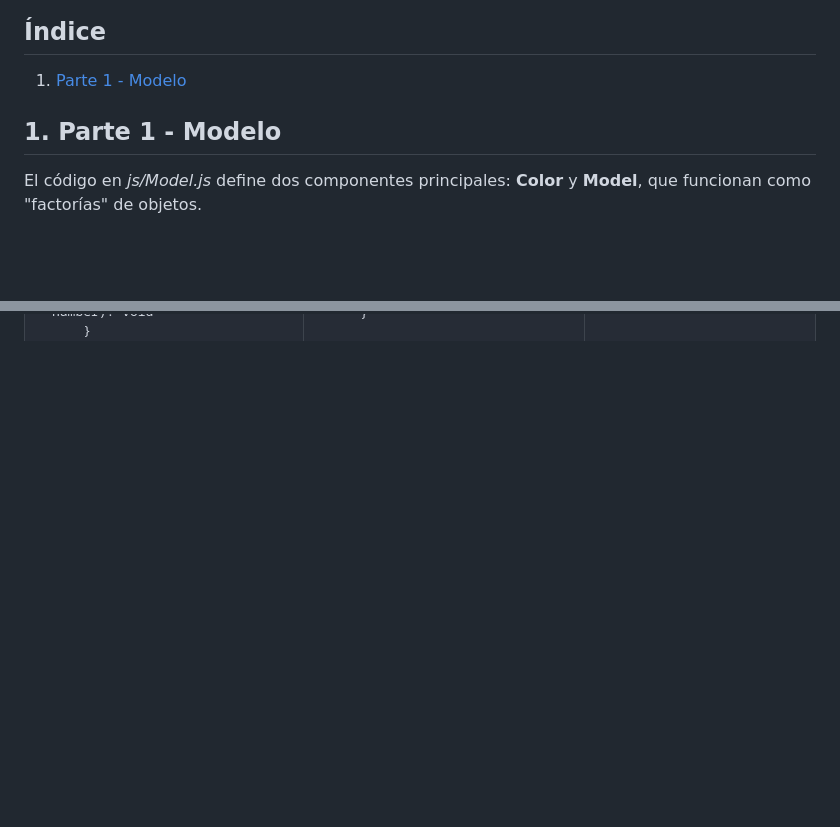
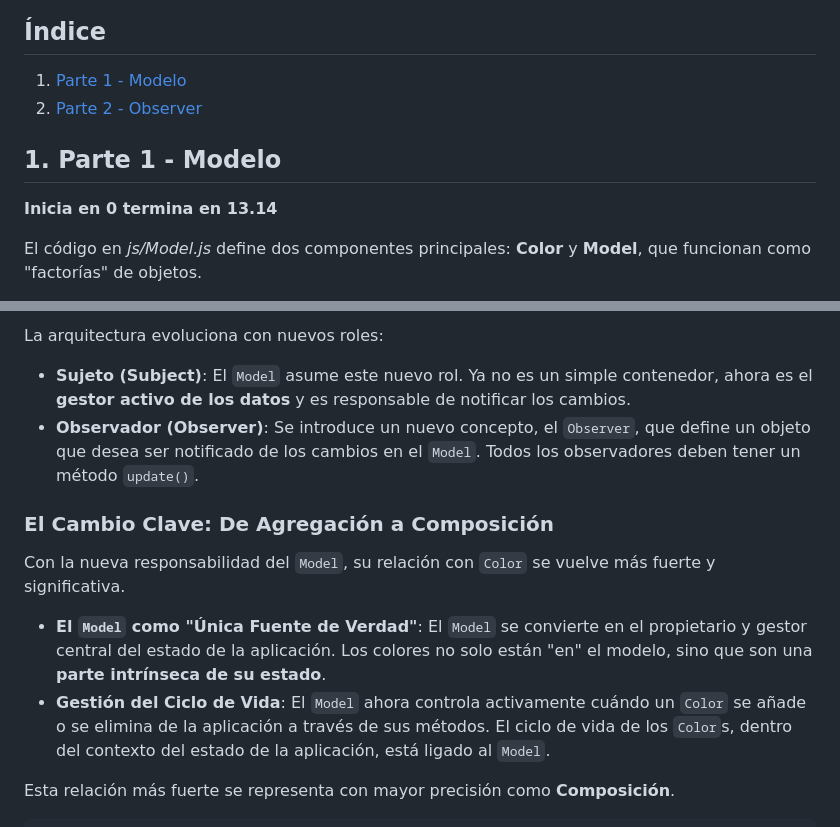
Before and after one commit to Byron2016/00_Documentacion_AyudasSubidasAGithub, a Markdown page: AyudasSubidasAGithub/T_UML_MVVM.md, 2 parts joined by grey strips. GitHub-like rendering; blank space fills up the shorter version.

Commit message:
refactor: t_uml_mvvm

```diff
--- a/AyudasSubidasAGithub/T_UML_MVVM.md
+++ b/AyudasSubidasAGithub/T_UML_MVVM.md
@@ -3,8 +3,12 @@
 
 ## **Índice**
 1. [Parte 1 - Modelo](#parte-1-modelo)
+2. [Parte 2 - Observer](#parte-2-observer)
 
 ## **1. Parte 1 - Modelo** <a name="parte-1-modelo"></a>
+
+**Inicia en 0 termina en 13.14**
+
 El código en *js/Model.js* define dos componentes principales:
   **Color** y **Model**, que funcionan como "factorías" de objetos.
 
@@ -119,0 +234,14 @@ Buena pregunta. Digo que funcionan como **"factorías de objetos"** por la forma
+La arquitectura evoluciona con nuevos roles:
+
+-   **Sujeto (Subject)**: El `Model` asume este nuevo rol. Ya no es un simple contenedor, ahora es el **gestor activo de los datos** y es responsable de notificar los cambios.
+-   **Observador (Observer)**: Se introduce un nuevo concepto, el `Observer`, que define un objeto que desea ser notificado de los cambios en el `Model`. Todos los observadores deben tener un método `update()`.
+
+### El Cambio Clave: De Agregación a Composición
+
+Con la nueva responsabilidad del `Model`, su relación con `Color` se vuelve más fuerte y significativa.
+
+-   **El `Model` como "Única Fuente de Verdad"**: El `Model` se convierte en el propietario y gestor central del estado de la aplicación. Los colores no solo están "en" el modelo, sino que son una **parte intrínseca de su estado**.
+-   **Gestión del Ciclo de Vida**: El `Model` ahora controla activamente cuándo un `Color` se añade o se elimina de la aplicación a través de sus métodos. El ciclo de vida de los `Color`s, dentro del contexto del estado de la aplicación, está ligado al `Model`.
+
+Esta relación más fuerte se representa con mayor precisión como **Composición**.
+
```
Also changed, not shown: other parts of AyudasSubidasAGithub/T_UML_MVVM.md (+118 -0 lines), images/uml_mvvm_f/02_observer.JPG (added).
